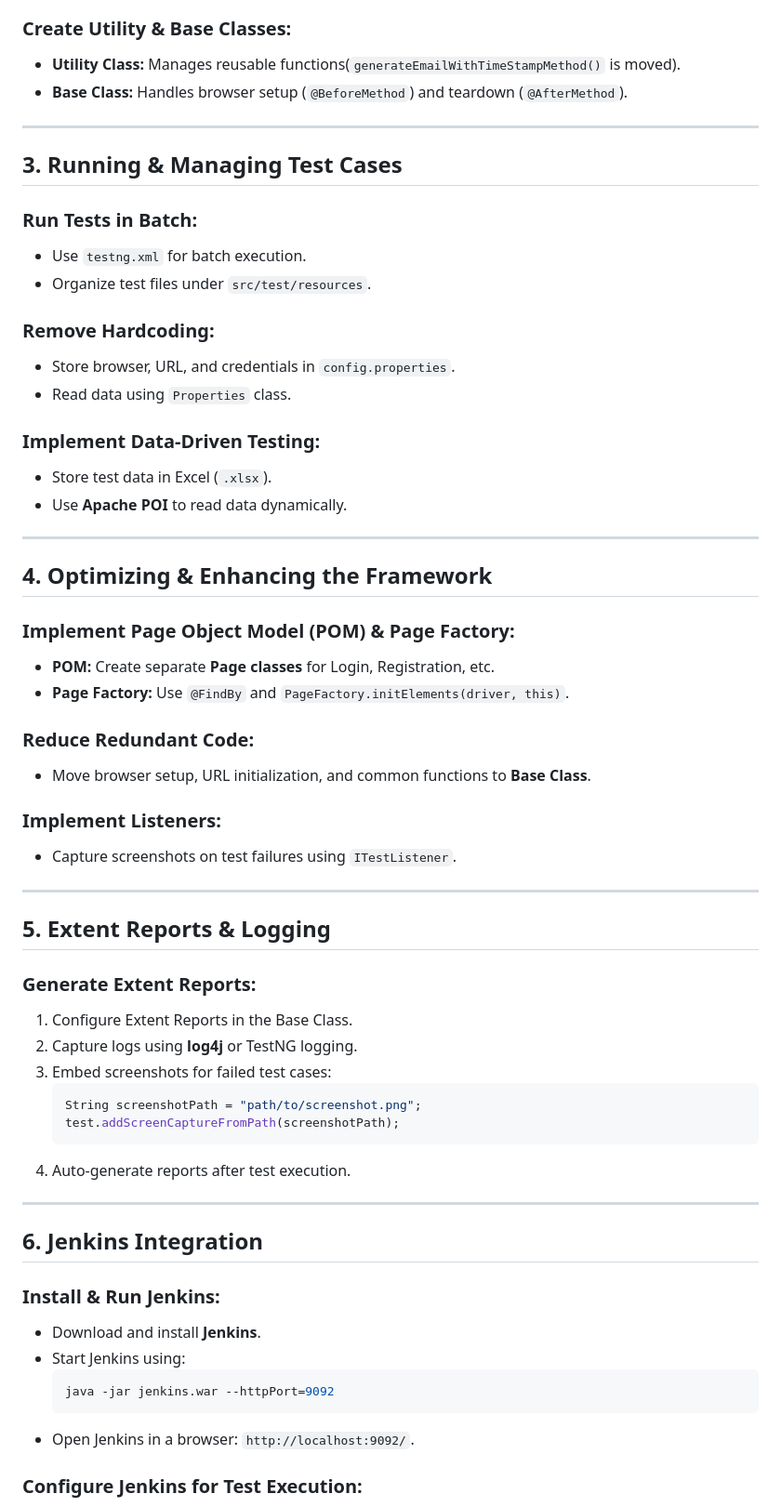
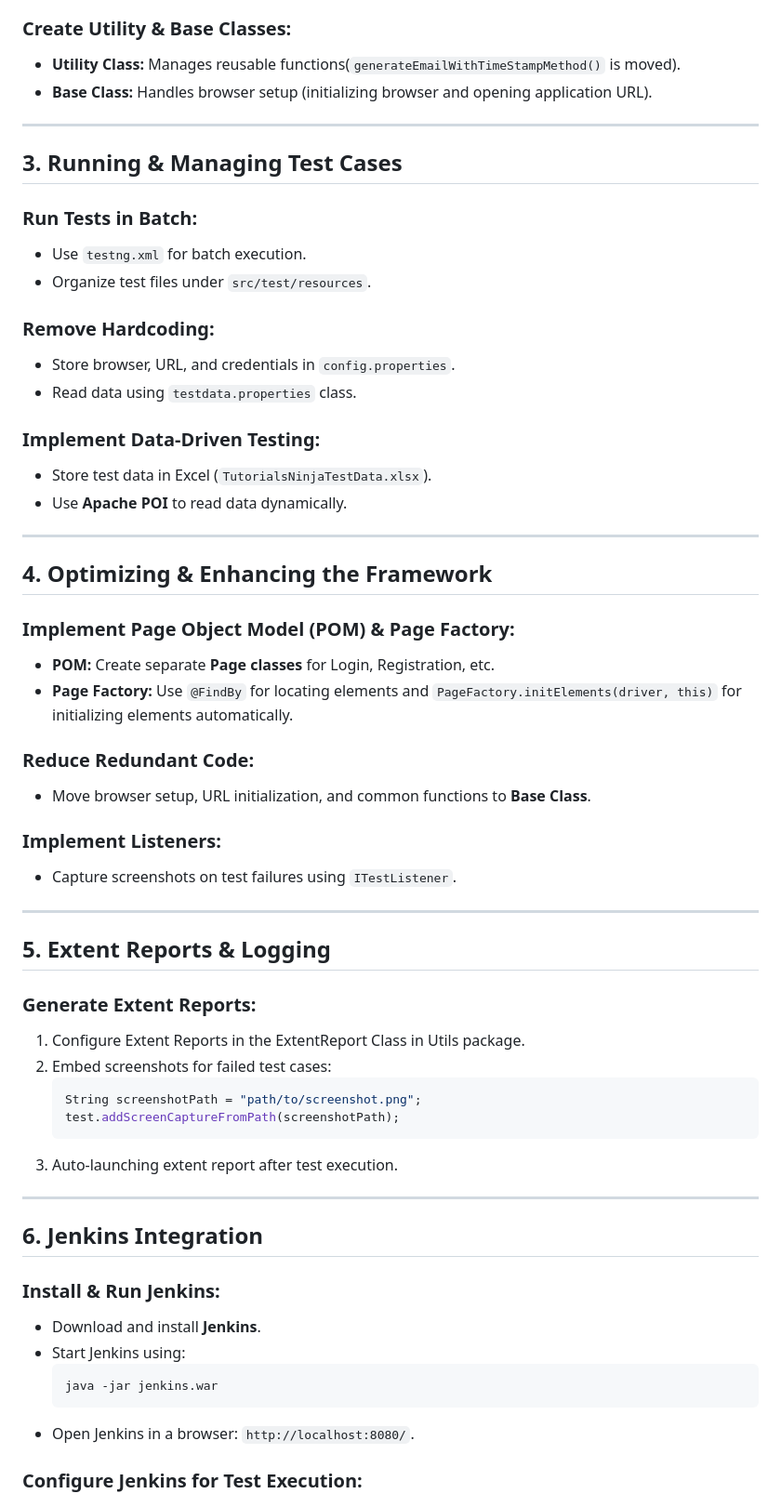
Before and after one commit to monisha2512/SeleniumJavaAutomation, a Markdown page: README.md, the part around the change. Shown at 93% size. GitHub-like rendering.

````diff
--- a/README.md
+++ b/README.md
@@ -37,7 +37,7 @@ The **Hybrid TestNG Framework** is a robust automation framework that combines *
 
 ### **Create Utility & Base Classes:**
 - **Utility Class:** Manages reusable functions(`generateEmailWithTimeStampMethod()` is moved).
-- **Base Class:** Handles browser setup (`@BeforeMethod`) and teardown (`@AfterMethod`).
+- **Base Class:** Handles browser setup (initializing browser and opening application URL).
 
 ---
 
@@ -49,10 +49,10 @@ The **Hybrid TestNG Framework** is a robust automation framework that combines *
 
 ### **Remove Hardcoding:**
 - Store browser, URL, and credentials in `config.properties`.
-- Read data using `Properties` class.
+- Read data using `testdata.properties` class.
 
 ### **Implement Data-Driven Testing:**
-- Store test data in Excel (`.xlsx`).
+- Store test data in Excel (`TutorialsNinjaTestData.xlsx`).
 - Use **Apache POI** to read data dynamically.
 
 ---
@@ -61,7 +61,7 @@ The **Hybrid TestNG Framework** is a robust automation framework that combines *
 
 ### **Implement Page Object Model (POM) & Page Factory:**
 - **POM:** Create separate **Page classes** for Login, Registration, etc.
-- **Page Factory:** Use `@FindBy` and `PageFactory.initElements(driver, this)`.
+- **Page Factory:** Use `@FindBy` for locating elements and `PageFactory.initElements(driver, this)` for initializing elements automatically.
 
 ### **Reduce Redundant Code:**
 - Move browser setup, URL initialization, and common functions to **Base Class**.
@@ -74,14 +74,13 @@ The **Hybrid TestNG Framework** is a robust automation framework that combines *
 ## 5. Extent Reports & Logging
 
 ### **Generate Extent Reports:**
-1. Configure Extent Reports in the Base Class.
-2. Capture logs using **log4j** or TestNG logging.
-3. Embed screenshots for failed test cases:
+1. Configure Extent Reports in the ExtentReport Class in Utils package.
+2. Embed screenshots for failed test cases:
    ```java
    String screenshotPath = "path/to/screenshot.png";
    test.addScreenCaptureFromPath(screenshotPath);
    ```
-4. Auto-generate reports after test execution.
+3. Auto-launching extent report after test execution.
 
 ---
 
@@ -91,9 +90,9 @@ The **Hybrid TestNG Framework** is a robust automation framework that combines *
 - Download and install **Jenkins**.
 - Start Jenkins using:
   ```sh
-  java -jar jenkins.war --httpPort=9092
+  java -jar jenkins.war
   ```
-- Open Jenkins in a browser: `http://localhost:9092/`.
+- Open Jenkins in a browser: `http://localhost:8080/`.
 
 ### **Configure Jenkins for Test Execution:**
 1. **Install Plugins:** TestNG, Maven, Git.
````
